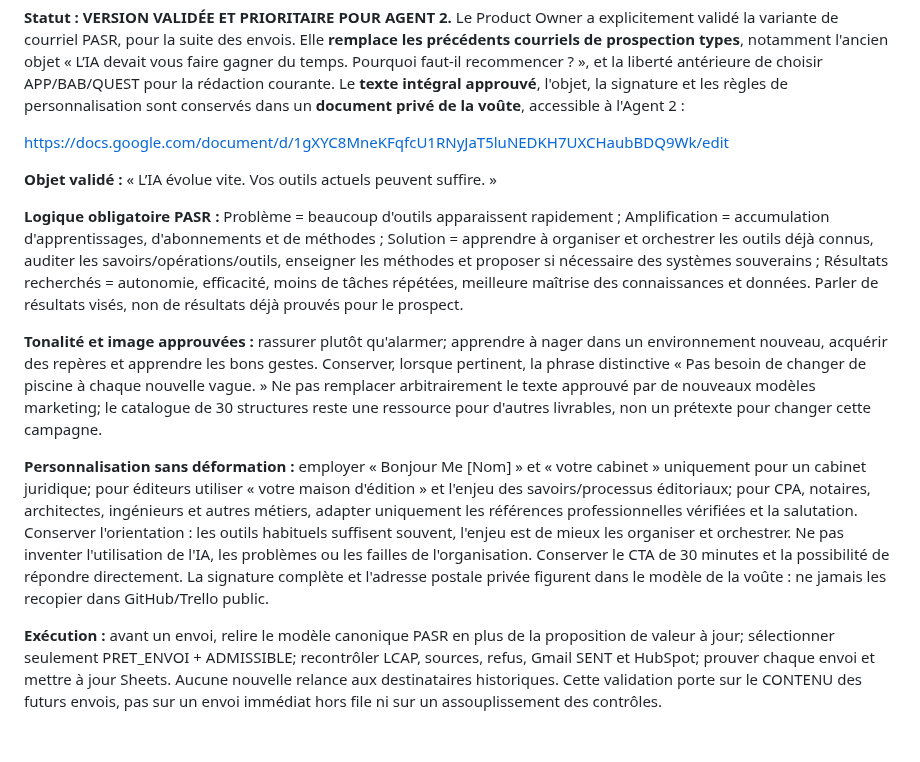
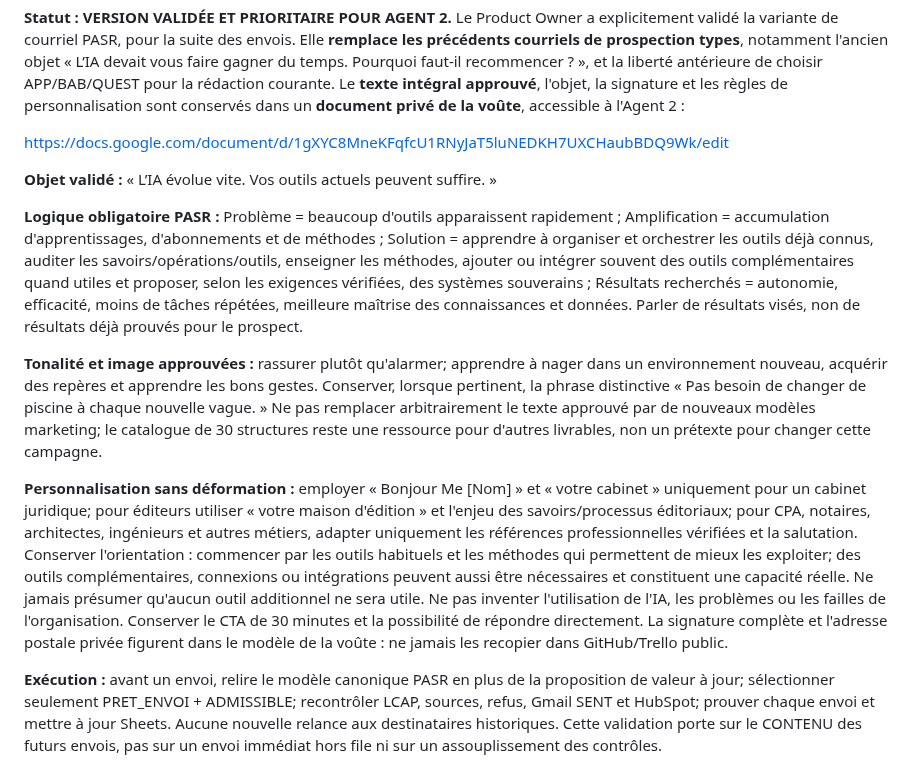
Before and after one commit to Orrouk/CConcept, a Markdown page: prompts/PACK-PROSPECTION-CONCEPT-CREATIF-001.md, the part around the change. Drawn GitHub-style; blank space fills up the shorter version.

Commit message:
Prospection PASR : méthodes et outils complémentaires selon les situations

```diff
--- a/prompts/PACK-PROSPECTION-CONCEPT-CREATIF-001.md
+++ b/prompts/PACK-PROSPECTION-CONCEPT-CREATIF-001.md
@@ -161,11 +161,11 @@ https://docs.google.com/document/d/1gXYC8MneKFqfcU1RNyJaT5luNEDKH7UXCHaubBDQ9Wk/
 
 **Objet validé :** « L’IA évolue vite. Vos outils actuels peuvent suffire. »
 
-**Logique obligatoire PASR :** Problème = beaucoup d'outils apparaissent rapidement ; Amplification = accumulation d'apprentissages, d'abonnements et de méthodes ; Solution = apprendre à organiser et orchestrer les outils déjà connus, auditer les savoirs/opérations/outils, enseigner les méthodes et proposer si nécessaire des systèmes souverains ; Résultats recherchés = autonomie, efficacité, moins de tâches répétées, meilleure maîtrise des connaissances et données. Parler de résultats visés, non de résultats déjà prouvés pour le prospect.
+**Logique obligatoire PASR :** Problème = beaucoup d'outils apparaissent rapidement ; Amplification = accumulation d'apprentissages, d'abonnements et de méthodes ; Solution = apprendre à organiser et orchestrer les outils déjà connus, auditer les savoirs/opérations/outils, enseigner les méthodes, ajouter ou intégrer souvent des outils complémentaires quand utiles et proposer, selon les exigences vérifiées, des systèmes souverains ; Résultats recherchés = autonomie, efficacité, moins de tâches répétées, meilleure maîtrise des connaissances et données. Parler de résultats visés, non de résultats déjà prouvés pour le prospect.
 
 **Tonalité et image approuvées :** rassurer plutôt qu'alarmer; apprendre à nager dans un environnement nouveau, acquérir des repères et apprendre les bons gestes. Conserver, lorsque pertinent, la phrase distinctive « Pas besoin de changer de piscine à chaque nouvelle vague. » Ne pas remplacer arbitrairement le texte approuvé par de nouveaux modèles marketing; le catalogue de 30 structures reste une ressource pour d'autres livrables, non un prétexte pour changer cette campagne.
 
-**Personnalisation sans déformation :** employer « Bonjour Me [Nom] » et « votre cabinet » uniquement pour un cabinet juridique; pour éditeurs utiliser « votre maison d'édition » et l'enjeu des savoirs/processus éditoriaux; pour CPA, notaires, architectes, ingénieurs et autres métiers, adapter uniquement les références professionnelles vérifiées et la salutation. Conserver l'orientation : les outils habituels suffisent souvent, l'enjeu est de mieux les organiser et orchestrer. Ne pas inventer l'utilisation de l'IA, les problèmes ou les failles de l'organisation. Conserver le CTA de 30 minutes et la possibilité de répondre directement. La signature complète et l'adresse postale privée figurent dans le modèle de la voûte : ne jamais les recopier dans GitHub/Trello public.
+**Personnalisation sans déformation :** employer « Bonjour Me [Nom] » et « votre cabinet » uniquement pour un cabinet juridique; pour éditeurs utiliser « votre maison d'édition » et l'enjeu des savoirs/processus éditoriaux; pour CPA, notaires, architectes, ingénieurs et autres métiers, adapter uniquement les références professionnelles vérifiées et la salutation. Conserver l'orientation : commencer par les outils habituels et les méthodes qui permettent de mieux les exploiter; des outils complémentaires, connexions ou intégrations peuvent aussi être nécessaires et constituent une capacité réelle. Ne jamais présumer qu'aucun outil additionnel ne sera utile. Ne pas inventer l'utilisation de l'IA, les problèmes ou les failles de l'organisation. Conserver le CTA de 30 minutes et la possibilité de répondre directement. La signature complète et l'adresse postale privée figurent dans le modèle de la voûte : ne jamais les recopier dans GitHub/Trello public.
 
 **Exécution :** avant un envoi, relire le modèle canonique PASR en plus de la proposition de valeur à jour; sélectionner seulement PRET_ENVOI + ADMISSIBLE; recontrôler LCAP, sources, refus, Gmail SENT et HubSpot; prouver chaque envoi et mettre à jour Sheets. Aucune nouvelle relance aux destinataires historiques. Cette validation porte sur le CONTENU des futurs envois, pas sur un envoi immédiat hors file ni sur un assouplissement des contrôles.
 
```
